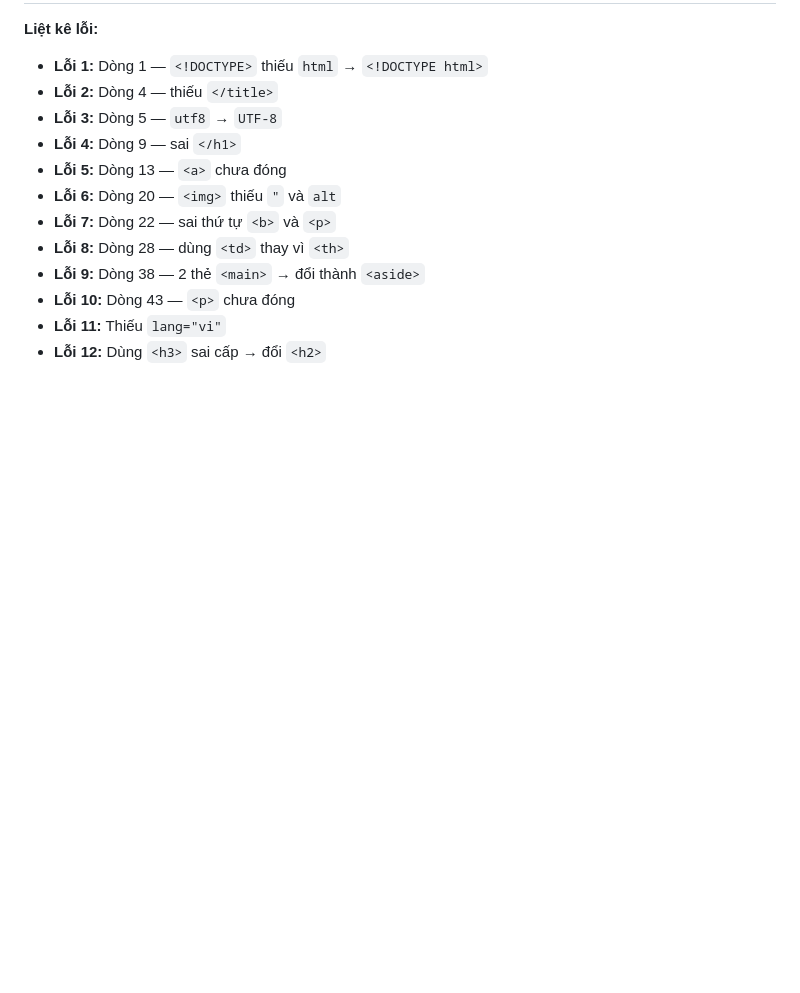
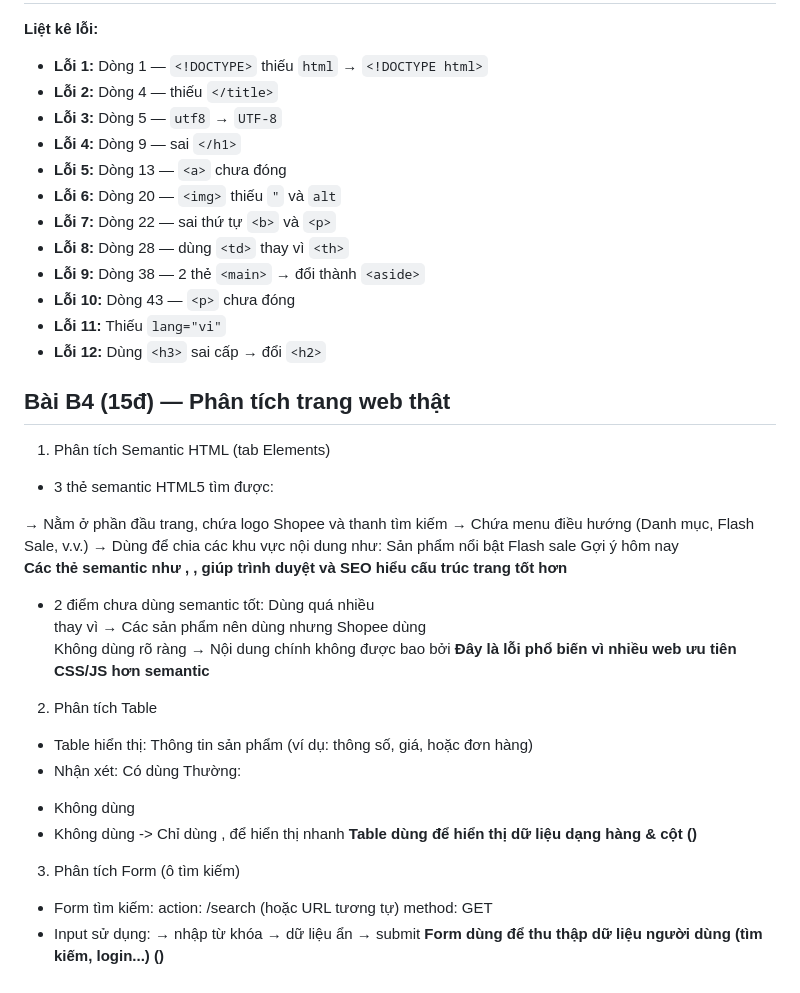
Before and after one commit to ThuyTram06/CSE391-TangThuyTram-2451160838, a Markdown page: PBT_01/answers.md, the part around the change. GitHub-like rendering; blank space fills up the shorter version.

```diff
--- a/PBT_01/answers.md
+++ b/PBT_01/answers.md
@@ -148,3 +148,45 @@ Sự khác nhau giữa , , và . Ba thẻ này dùng để phân nhóm nội dun
 * **Lỗi 10:** Dòng 43 — `<p>` chưa đóng
 * **Lỗi 11:** Thiếu `lang="vi"`
 * **Lỗi 12:** Dùng `<h3>` sai cấp → đổi `<h2>`
+## Bài B4 (15đ) — Phân tích trang web thật
+1. Phân tích Semantic HTML (tab Elements)
+* 3 thẻ semantic HTML5 tìm được:
+<header>
+→ Nằm ở phần đầu trang, chứa logo Shopee và thanh tìm kiếm
+<nav>
+→ Chứa menu điều hướng (Danh mục, Flash Sale, v.v.)
+<section>
+→ Dùng để chia các khu vực nội dung như:
+Sản phẩm nổi bật
+Flash sale
+Gợi ý hôm nay
+
+**Các thẻ semantic như <header>, <nav>, <section> giúp trình duyệt và SEO hiểu cấu trúc trang tốt hơn**
+
+* 2 điểm chưa dùng semantic tốt:
+Dùng quá nhiều <div> thay vì <article>
+→ Các sản phẩm nên dùng <article> nhưng Shopee dùng <div>
+Không dùng <main> rõ ràng
+→ Nội dung chính không được bao bởi <main>
+**Đây là lỗi phổ biến vì nhiều web ưu tiên CSS/JS hơn semantic**
+
+2. Phân tích Table
+* Table hiển thị:
+Thông tin sản phẩm (ví dụ: thông số, giá, hoặc đơn hàng)
+* Nhận xét:
+Có dùng <table>
+Thường:
+* Không dùng <thead>
+* Không dùng <tbody>
+  -> Chỉ dùng <tr>, <td> để hiển thị nhanh
+**Table dùng để hiển thị dữ liệu dạng hàng & cột ()**
+
+3. Phân tích Form (ô tìm kiếm)
+* Form tìm kiếm:
+action: /search (hoặc URL tương tự)
+method: GET
+* Input sử dụng:
+<input type="text"> → nhập từ khóa
+<input type="hidden"> → dữ liệu ẩn
+<button> → submit
+**Form dùng để thu thập dữ liệu người dùng (tìm kiếm, login...) ()**
```
